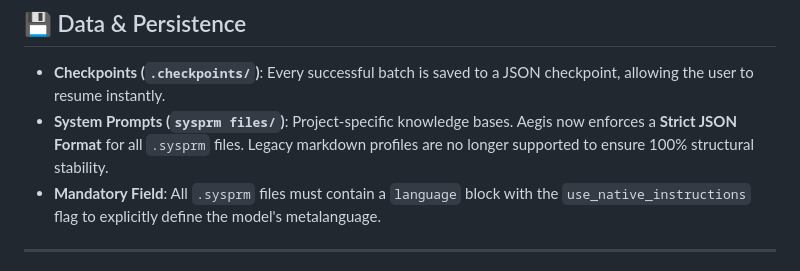
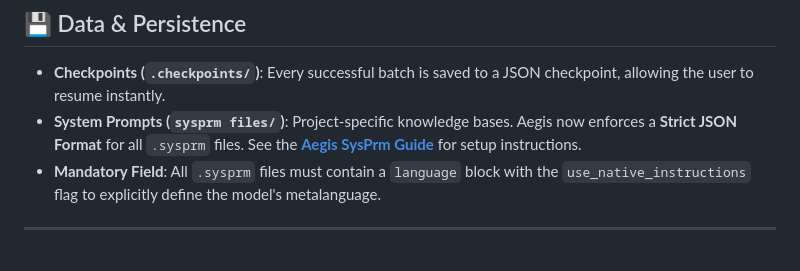
Before and after one commit to nirzons/Aegis-AI-Subtitles, a Markdown page: system_overview.md, the part around the change. Drawn GitHub-style.

```diff
--- a/system_overview.md
+++ b/system_overview.md
@@ -69,7 +69,7 @@ The AI Judge broadcasts its internal chunking state. For large batches, the UI d
 
 ## 💾 Data & Persistence
 -   **Checkpoints (`.checkpoints/`)**: Every successful batch is saved to a JSON checkpoint, allowing the user to resume instantly.
--   **System Prompts (`sysprm files/`)**: Project-specific knowledge bases. Aegis now enforces a **Strict JSON Format** for all `.sysprm` files. Legacy markdown profiles are no longer supported to ensure 100% structural stability.
+-   **System Prompts (`sysprm files/`)**: Project-specific knowledge bases. Aegis now enforces a **Strict JSON Format** for all `.sysprm` files. See the **[Aegis SysPrm Guide](docs/SYSPRM_GUIDE.md)** for setup instructions.
 -   **Mandatory Field**: All `.sysprm` files must contain a `language` block with the `use_native_instructions` flag to explicitly define the model's metalanguage.
 
 ---
```
Also changed, not shown: README.md (+1 -1 lines), docs/SYSPRM_GUIDE.md (+1 -1 lines).
